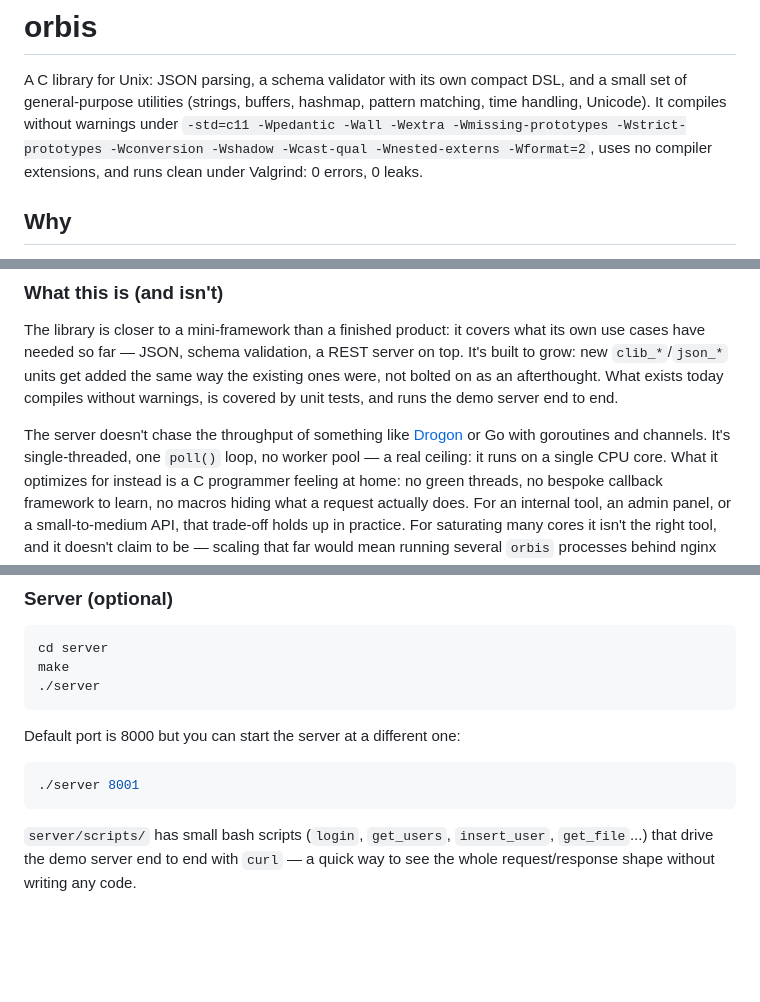
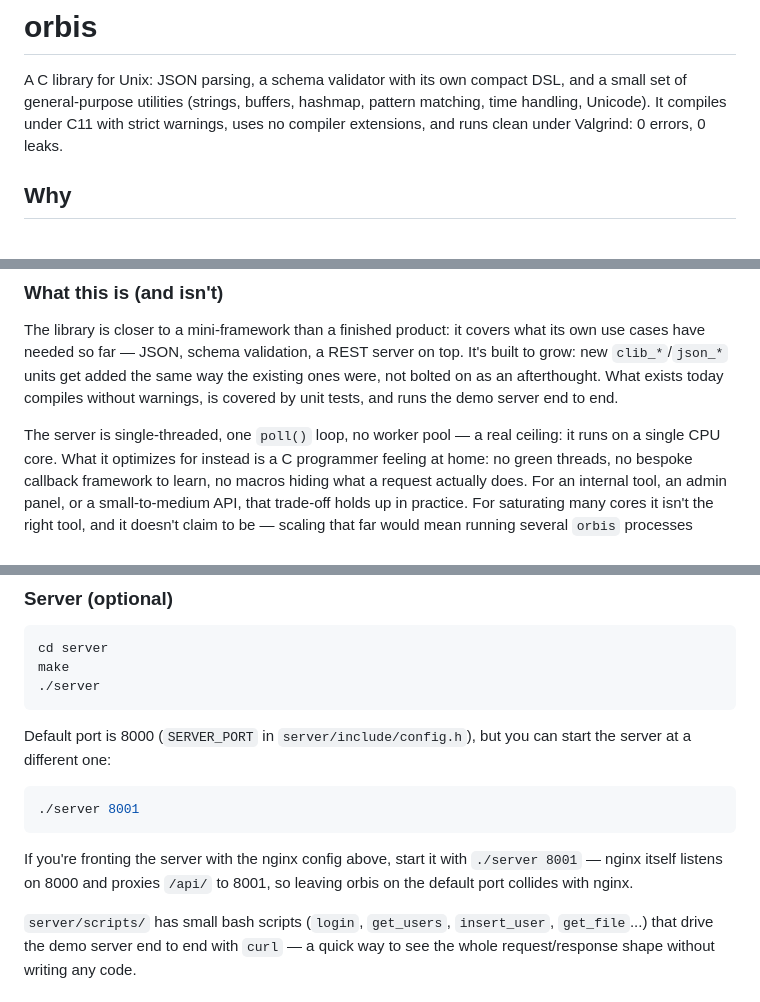
Before and after one commit to davranfor/orbis, a Markdown page: README.md, 3 parts joined by grey strips. GitHub-like rendering; blank space fills up the shorter version.

Commit message:
Clean code

````diff
--- a/README.md
+++ b/README.md
@@ -2,11 +2,9 @@
 
 A C library for Unix: JSON parsing, a schema validator with its own compact
 DSL, and a small set of general-purpose utilities (strings, buffers,
-hashmap, pattern matching, time handling, Unicode). It compiles without
-warnings under `-std=c11 -Wpedantic -Wall -Wextra -Wmissing-prototypes
--Wstrict-prototypes -Wconversion -Wshadow -Wcast-qual -Wnested-externs
--Wformat=2`, uses no compiler extensions, and runs clean under Valgrind:
-0 errors, 0 leaks.
+hashmap, pattern matching, time handling, Unicode). It compiles under C11
+with strict warnings, uses no compiler extensions, and runs clean under
+Valgrind: 0 errors, 0 leaks.
 
 ## Why
 
@@ -85,9 +83,7 @@ validation, a REST server on top. It's built to grow: new
 not bolted on as an afterthought. What exists today compiles without
 warnings, is covered by unit tests, and runs the demo server end to end.
 
-The server doesn't chase the throughput of something like
-[Drogon](https://github.com/drogonframework/drogon) or Go with goroutines
-and channels. It's single-threaded, one `poll()` loop, no worker pool — a
+The server is single-threaded, one `poll()` loop, no worker pool — a
 real ceiling: it runs on a single CPU core. What it optimizes for instead
 is a C programmer feeling at home: no green threads, no bespoke callback
 framework to learn, no macros hiding what a request actually does. For an
@@ -283,10 +279,15 @@ make
 ./server
 ```
 
-Default port is 8000 but you can start the server at a different one:
+Default port is 8000 (`SERVER_PORT` in `server/include/config.h`), but you
+can start the server at a different one:
 ```sh
 ./server 8001
 ```
+
+If you're fronting the server with the nginx config above, start it with
+`./server 8001` — nginx itself listens on 8000 and proxies `/api/` to
+8001, so leaving orbis on the default port collides with nginx.
 
 `server/scripts/` has small bash scripts (`login`, `get_users`,
 `insert_user`, `get_file`...) that drive the demo server end to end with
````
